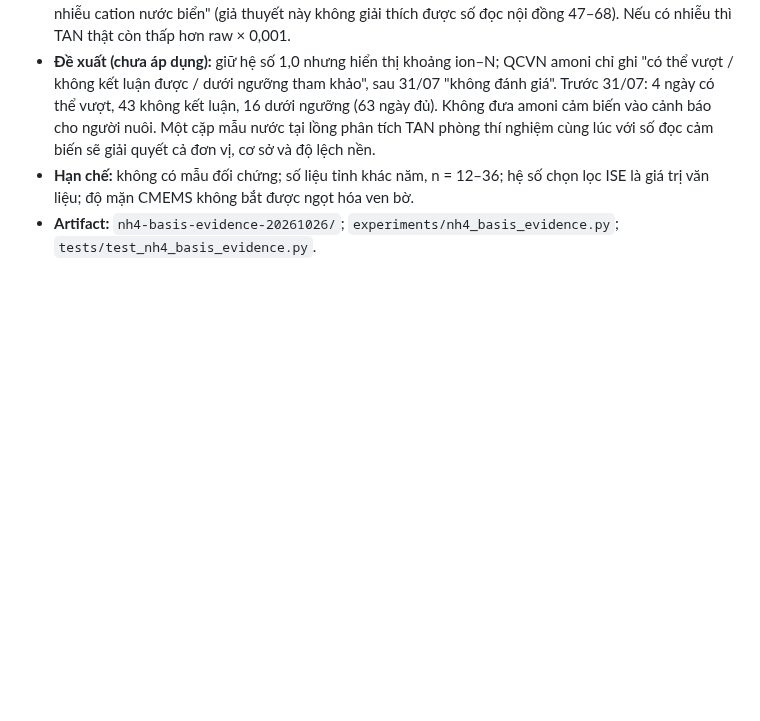
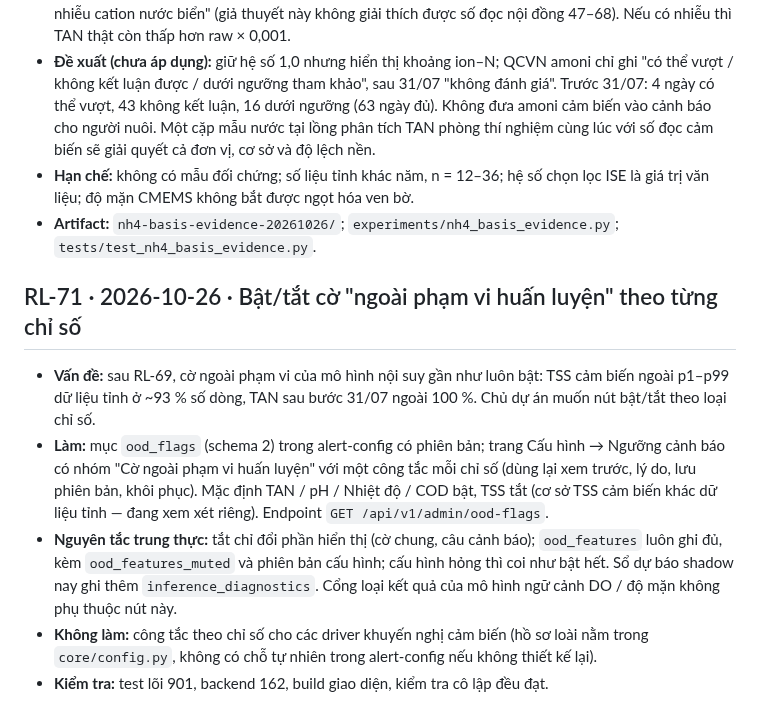
Before and after one commit to 2imPusc/Hydro-Aqua-Predict, a Markdown page: docs/research-log.md, the part around the change. GitHub-like rendering; blank space fills up the shorter version.

Commit message:
docs: RL-71 + decision #29 OOD flag toggles; test counts
Co-Authored-By: Claude Opus 5.5 (1M context) <noreply@anthropic.com>

```diff
--- a/docs/research-log.md
+++ b/docs/research-log.md
@@ -817,3 +817,11 @@ Mẫu: **Câu hỏi** · **Thiết lập** (dữ liệu, phương pháp, gate)
 - **Đề xuất (chưa áp dụng):** giữ hệ số 1,0 nhưng hiển thị khoảng ion–N; QCVN amoni chỉ ghi "có thể vượt / không kết luận được / dưới ngưỡng tham khảo", sau 31/07 "không đánh giá". Trước 31/07: 4 ngày có thể vượt, 43 không kết luận, 16 dưới ngưỡng (63 ngày đủ). Không đưa amoni cảm biến vào cảnh báo cho người nuôi. Một cặp mẫu nước tại lồng phân tích TAN phòng thí nghiệm cùng lúc với số đọc cảm biến sẽ giải quyết cả đơn vị, cơ sở và độ lệch nền.
 - **Hạn chế:** không có mẫu đối chứng; số liệu tỉnh khác năm, n = 12–36; hệ số chọn lọc ISE là giá trị văn liệu; độ mặn CMEMS không bắt được ngọt hóa ven bờ.
 - **Artifact:** `nh4-basis-evidence-20261026/`; `experiments/nh4_basis_evidence.py`; `tests/test_nh4_basis_evidence.py`.
+
+## RL-71 · 2026-10-26 · Bật/tắt cờ "ngoài phạm vi huấn luyện" theo từng chỉ số
+
+- **Vấn đề:** sau RL-69, cờ ngoài phạm vi của mô hình nội suy gần như luôn bật: TSS cảm biến ngoài p1–p99 dữ liệu tỉnh ở ~93 % số dòng, TAN sau bước 31/07 ngoài 100 %. Chủ dự án muốn nút bật/tắt theo loại chỉ số.
+- **Làm:** mục `ood_flags` (schema 2) trong alert-config có phiên bản; trang Cấu hình → Ngưỡng cảnh báo có nhóm "Cờ ngoài phạm vi huấn luyện" với một công tắc mỗi chỉ số (dùng lại xem trước, lý do, lưu phiên bản, khôi phục). Mặc định TAN / pH / Nhiệt độ / COD bật, TSS tắt (cơ sở TSS cảm biến khác dữ liệu tỉnh — đang xem xét riêng). Endpoint `GET /api/v1/admin/ood-flags`.
+- **Nguyên tắc trung thực:** tắt chỉ đổi phần hiển thị (cờ chung, câu cảnh báo); `ood_features` luôn ghi đủ, kèm `ood_features_muted` và phiên bản cấu hình; cấu hình hỏng thì coi như bật hết. Sổ dự báo shadow nay ghi thêm `inference_diagnostics`. Cổng loại kết quả của mô hình ngữ cảnh DO / độ mặn không phụ thuộc nút này.
+- **Không làm:** công tắc theo chỉ số cho các driver khuyến nghị cảm biến (hồ sơ loài nằm trong `core/config.py`, không có chỗ tự nhiên trong alert-config nếu không thiết kế lại).
+- **Kiểm tra:** test lõi 901, backend 162, build giao diện, kiểm tra cô lập đều đạt.
```
Also changed, not shown: AGENTS.md (+2 -2 lines), docs/decisions.md (+6 -0 lines).
